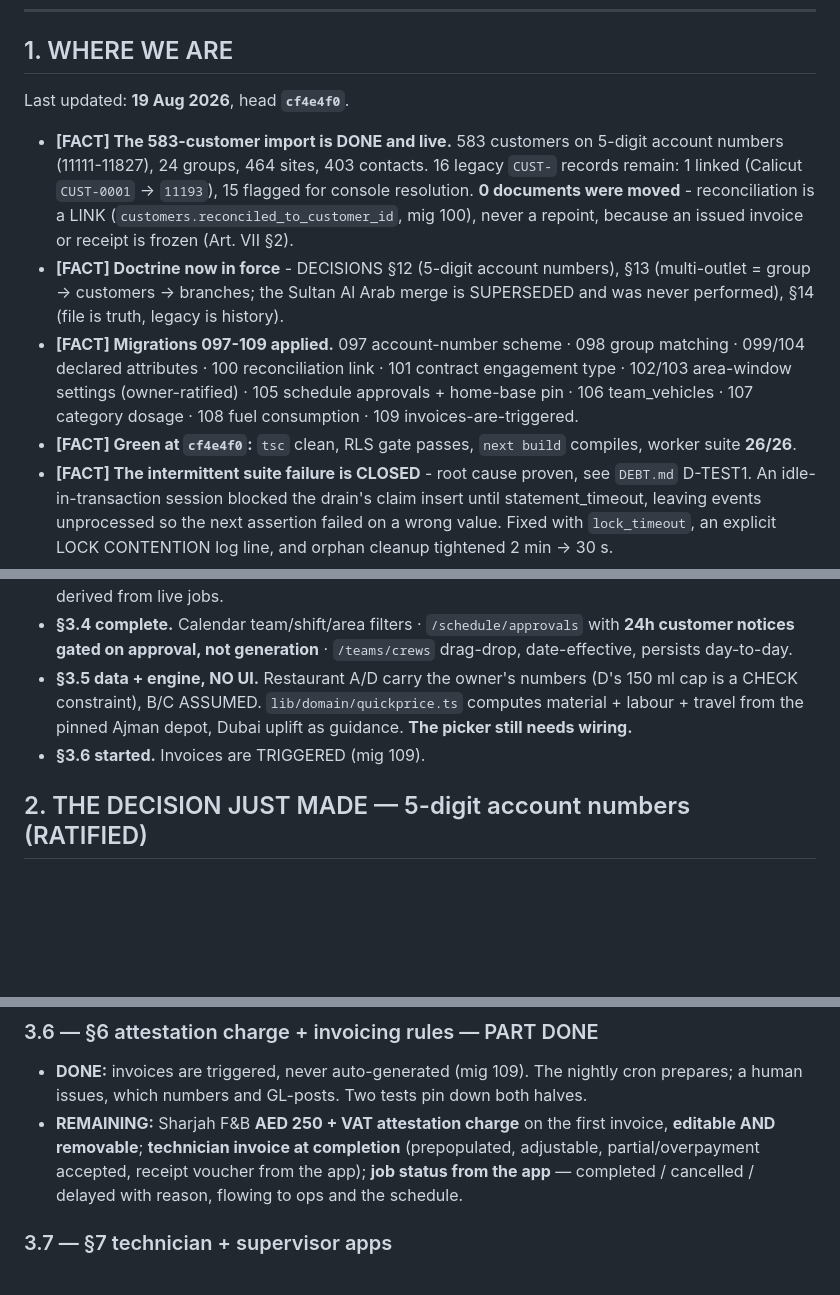
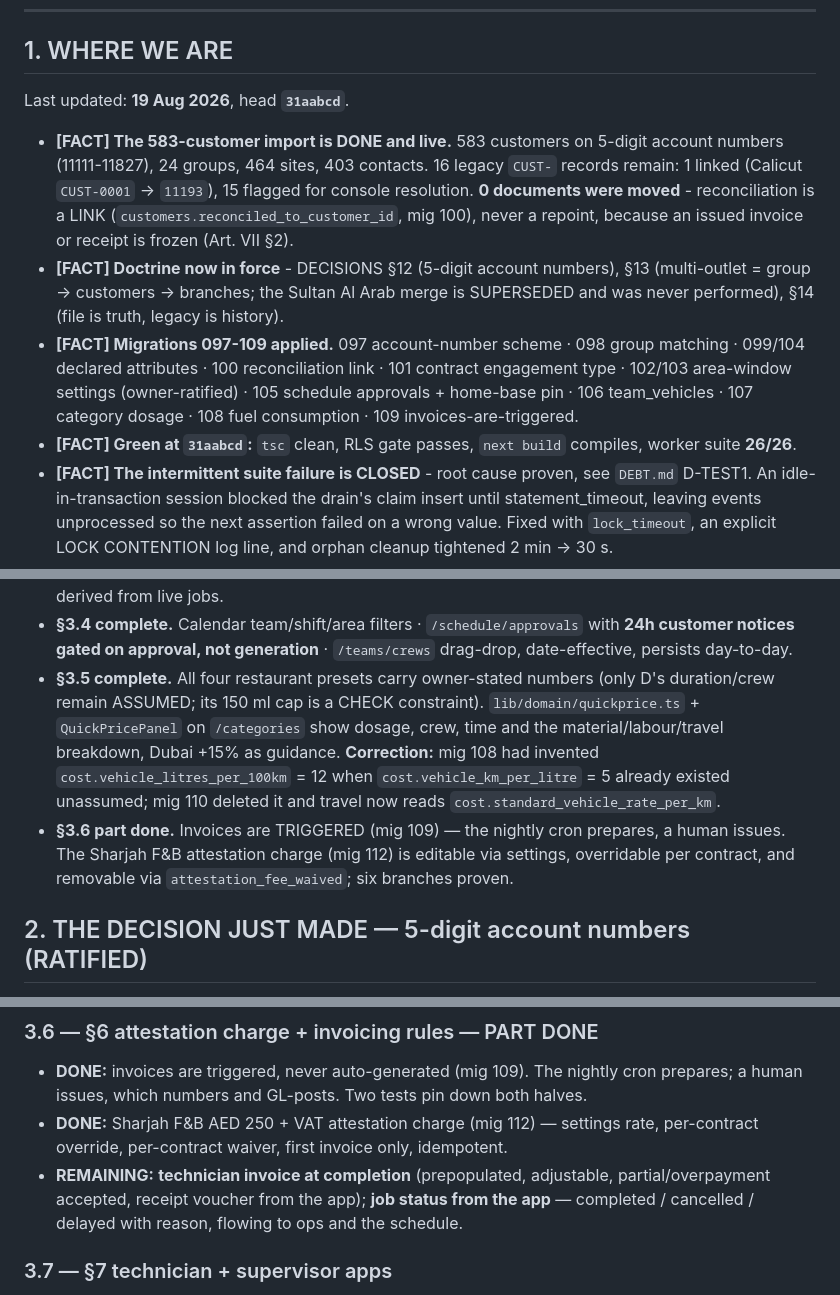
Before and after one commit to formsalmumtaz-rgb/mumtaz-mop, a Markdown page: HANDOVER.md, 3 parts joined by grey strips. GitHub-like rendering; blank space fills up the shorter version.

Commit message:
HANDOVER: state at 31aabcd — §3.5 complete, §3.6 part done
Records the fuel-figure correction (mig 108 invented a number the platform
already held; mig 110 removed it) so the next session does not repeat it, and
narrows §3.6's remaining scope to the technician invoice and job status from
the app.

Co-Authored-By: Claude Opus 5 <noreply@anthropic.com>

```diff
--- a/HANDOVER.md
+++ b/HANDOVER.md
@@ -10,7 +10,7 @@ Last updated: 19 Aug 2026.
 
 ## 1. WHERE WE ARE
 
-Last updated: **19 Aug 2026**, head **`cf4e4f0`**.
+Last updated: **19 Aug 2026**, head **`31aabcd`**.
 
 - **[FACT] The 583-customer import is DONE and live.** 583 customers on 5-digit
   account numbers (11111-11827), 24 groups, 464 sites, 403 contacts. 16 legacy
@@ -26,7 +26,7 @@ Last updated: **19 Aug 2026**, head **`cf4e4f0`**.
   engagement type · 102/103 area-window settings (owner-ratified) · 105 schedule
   approvals + home-base pin · 106 team_vehicles · 107 category dosage · 108 fuel
   consumption · 109 invoices-are-triggered.
-- **[FACT] Green at `cf4e4f0`:** `tsc` clean, RLS gate passes, `next build`
+- **[FACT] Green at `31aabcd`:** `tsc` clean, RLS gate passes, `next build`
   compiles, worker suite **26/26**.
 - **[FACT] The intermittent suite failure is CLOSED** - root cause proven, see
   `DEBT.md` D-TEST1. An idle-in-transaction session blocked the drain's claim
@@ -51,11 +51,17 @@ Last updated: **19 Aug 2026**, head **`cf4e4f0`**.
 - **§3.4 complete.** Calendar team/shift/area filters · `/schedule/approvals`
   with **24h customer notices gated on approval, not generation** ·
   `/teams/crews` drag-drop, date-effective, persists day-to-day.
-- **§3.5 data + engine, NO UI.** Restaurant A/D carry the owner's numbers (D's
-  150 ml cap is a CHECK constraint), B/C ASSUMED. `lib/domain/quickprice.ts`
-  computes material + labour + travel from the pinned Ajman depot, Dubai uplift
-  as guidance. **The picker still needs wiring.**
-- **§3.6 started.** Invoices are TRIGGERED (mig 109).
+- **§3.5 complete.** All four restaurant presets carry owner-stated numbers
+  (only D's duration/crew remain ASSUMED; its 150 ml cap is a CHECK constraint).
+  `lib/domain/quickprice.ts` + `QuickPricePanel` on `/categories` show dosage,
+  crew, time and the material/labour/travel breakdown, Dubai +15% as guidance.
+  **Correction:** mig 108 had invented `cost.vehicle_litres_per_100km` = 12 when
+  `cost.vehicle_km_per_litre` = 5 already existed unassumed; mig 110 deleted it
+  and travel now reads `cost.standard_vehicle_rate_per_km`.
+- **§3.6 part done.** Invoices are TRIGGERED (mig 109) — the nightly cron
+  prepares, a human issues. The Sharjah F&B attestation charge (mig 112) is
+  editable via settings, overridable per contract, and removable via
+  `attestation_fee_waived`; six branches proven.
 
 ## 2. THE DECISION JUST MADE — 5-digit account numbers (RATIFIED)
 
@@ -180,8 +186,10 @@ in one tap:
 - **DONE:** invoices are triggered, never auto-generated (mig 109). The nightly
   cron prepares; a human issues, which numbers and GL-posts. Two tests pin down
   both halves.
-- **REMAINING:** Sharjah F&B **AED 250 + VAT attestation charge** on the first
-  invoice, **editable AND removable**; **technician invoice at completion**
+- **DONE:** Sharjah F&B AED 250 + VAT attestation charge (mig 112) — settings
+  rate, per-contract override, per-contract waiver, first invoice only,
+  idempotent.
+- **REMAINING:** **technician invoice at completion**
   (prepopulated, adjustable, partial/overpayment accepted, receipt voucher from
   the app); **job status from the app** — completed / cancelled / delayed with
   reason, flowing to ops and the schedule.
```
